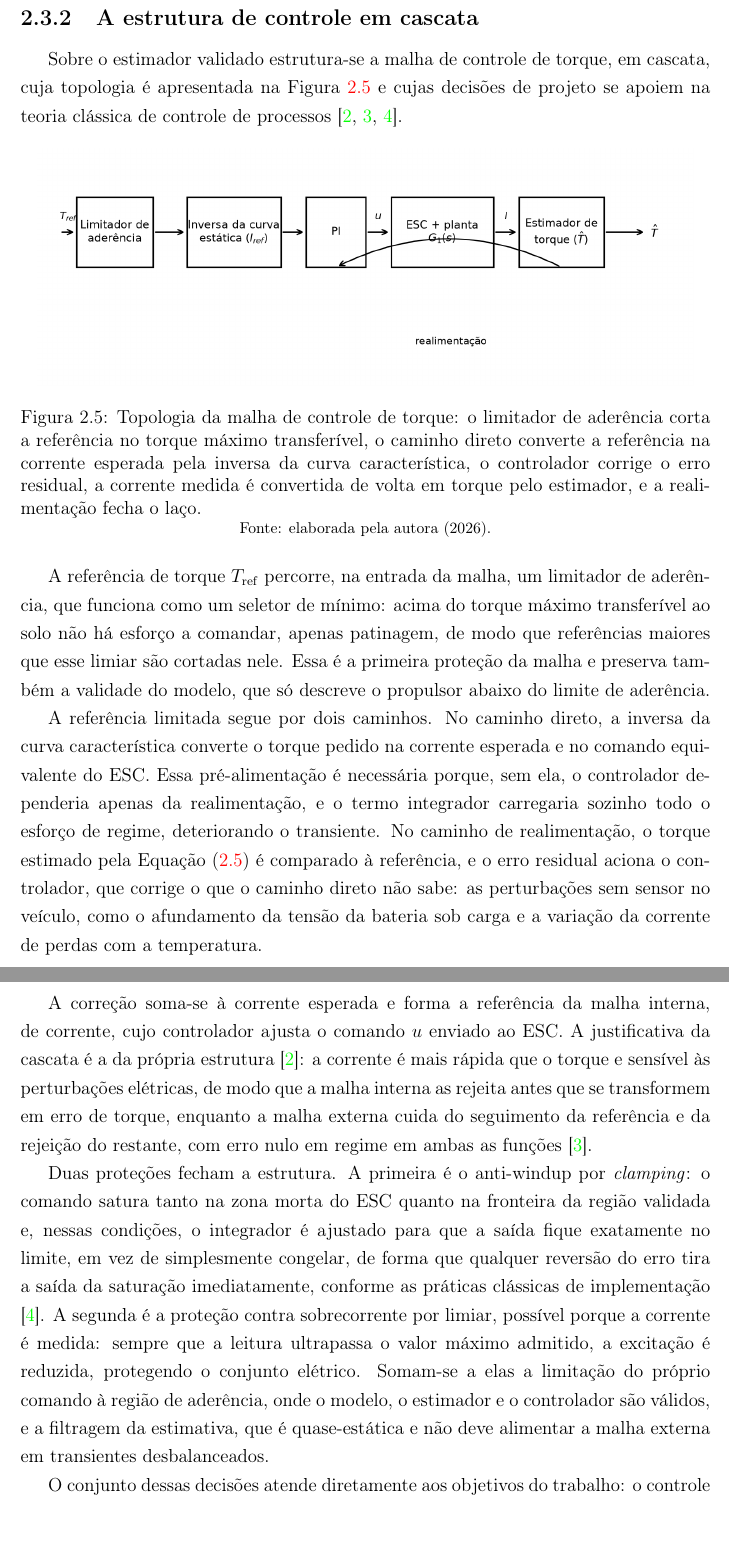
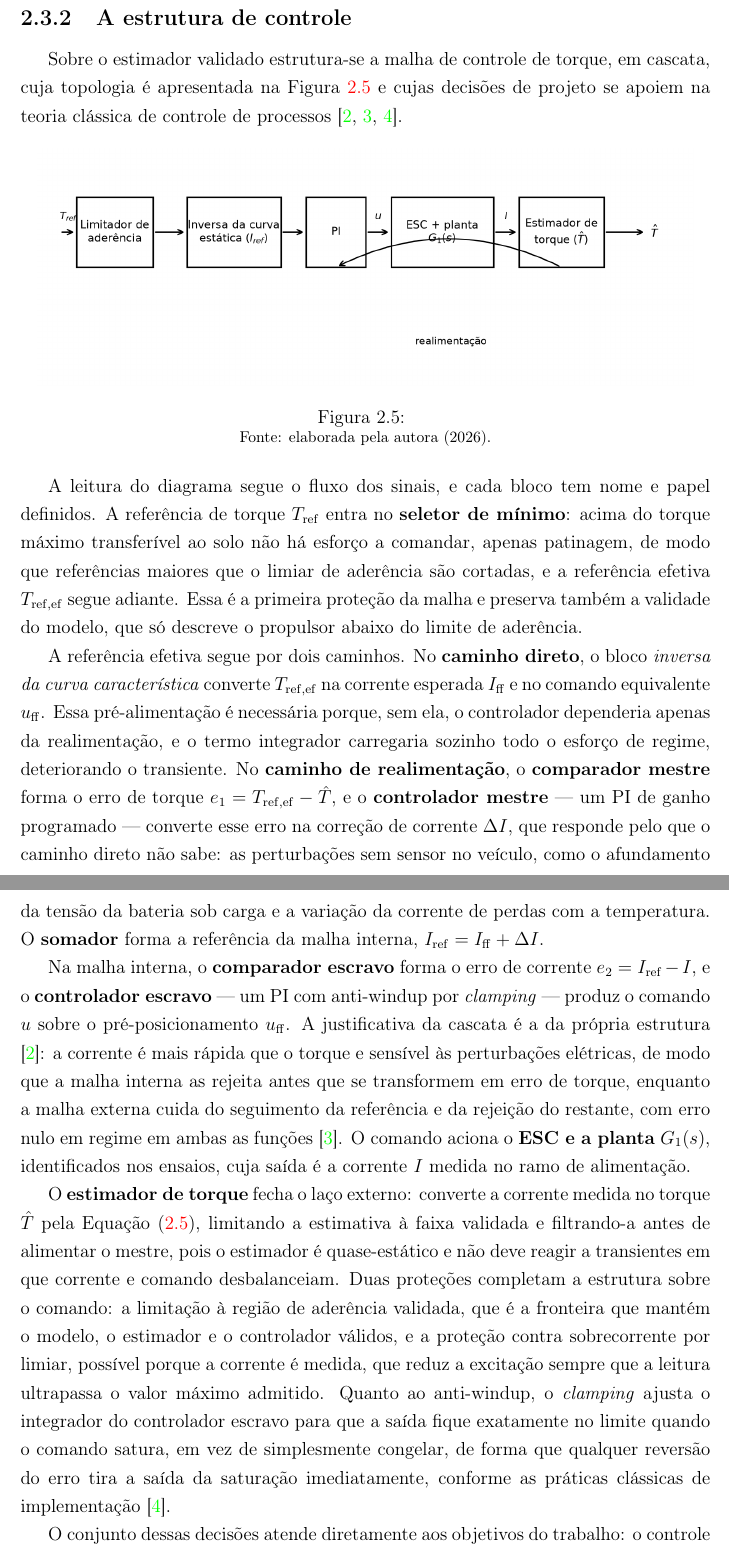
Before and after one commit to kksilva/PFC, a LaTeX book (monografia/Monografia.tex, which reads monografia/DescricaoProcesso/DescricaoProcesso.tex): two parts of pages 26 and 27 of 62 before the commit and two parts of pages 26 and 27 of 63 after it, joined at a grey line, cut so that both start at the same text. Compiled offline with pdfLaTeX.

Commit message:
monografia: cap 2 - comentario CAPSLOCK resolvido (forca de tracao, estudo previo, balanca de mala) e estrutura de controle reescrita bloco a bloco com sinais nomeados

```diff
--- a/monografia/DescricaoProcesso/DescricaoProcesso.tex
+++ b/monografia/DescricaoProcesso/DescricaoProcesso.tex
@@ -429,2 +426 @@ O estimador é quase-estático e só é válido onde foi caracterizado, de modo
 
-\subsection{A estrutura de controle em cascata}
@@ -431,3 +440,4 @@ O estimador é quase-estático e só é válido onde foi caracterizado, de modo
+\subsection{A estrutura de controle}
 
 Sobre o estimador validado estrutura-se a malha de controle de torque, em cascata, cuja
 topologia é apresentada na Figura~\ref{fig:diagrama_malha} e cujas decisões de projeto se
@@ -437,51 +447,54 @@ raffo_tcpi_psrprp, raffo_tcpi_sintese}.
 \begin{figure}[htb]
 \centering
 \includegraphics[width=0.95\textwidth]{Figuras/diagrama_malha.png}
-\caption{Topologia da malha de controle de torque: o limitador de aderência corta a
-referência no torque máximo transferível, o caminho direto converte a referência na
-corrente esperada pela inversa da curva característica, o controlador corrige o erro
-residual, a corrente medida é convertida de volta em torque pelo estimador, e a
-realimentação fecha o laço.}
+\caption{}
 \label{fig:diagrama_malha}
 \footnotesize{Fonte: elaborada pela autora (2026).}
 \end{figure}
 
-A referência de torque $T_{\mathrm{ref}}$ percorre, na entrada da malha, um limitador de
-aderência, que funciona como um seletor de mínimo: acima do torque máximo transferível
-ao solo não há esforço a comandar, apenas patinagem, de modo que referências maiores que
-esse limiar são cortadas nele. Essa é a primeira proteção da malha e preserva também
-a validade do modelo, que só descreve o propulsor abaixo do limite de aderência.
+A leitura do diagrama segue o fluxo dos sinais, e cada bloco tem nome e papel definidos.
+A referência de torque $T_{\mathrm{ref}}$ entra no \textbf{seletor de mínimo}: acima do
+torque máximo transferível ao solo não há esforço a comandar, apenas patinagem, de modo
+que referências maiores que o limiar de aderência são cortadas, e a referência efetiva
+$T_{\mathrm{ref,ef}}$ segue adiante. Essa é a primeira proteção da malha e preserva
+também a validade do modelo, que só descreve o propulsor abaixo do limite de aderência.
 
-A referência limitada segue por dois caminhos. No caminho direto, a inversa da curva
-característica converte o torque pedido na corrente esperada e no comando equivalente do
-ESC. Essa pré-alimentação é necessária porque, sem ela, o controlador dependeria apenas
-da realimentação, e o termo integrador carregaria sozinho todo o esforço de regime,
-deteriorando o transiente. No caminho de realimentação, o torque estimado pela Equação
-\eqref{eq:estimador_proposta} é comparado à referência, e o erro residual aciona o
-controlador, que corrige o que o caminho direto não sabe: as perturbações sem sensor no
-veículo, como o afundamento da tensão da bateria sob carga e a variação da corrente de
-perdas com a temperatura.
+A referência efetiva segue por dois caminhos. No \textbf{caminho direto}, o bloco
+\emph{inversa da curva característica} converte $T_{\mathrm{ref,ef}}$ na corrente esperada
+$I_{\mathrm{ff}}$ e no comando equivalente $u_{\mathrm{ff}}$. Essa pré-alimentação é
+necessária porque, sem ela, o controlador dependeria apenas da realimentação, e o termo
+integrador carregaria sozinho todo o esforço de regime, deteriorando o transiente. No
+\textbf{caminho de realimentação}, o \textbf{comparador mestre} forma o erro de torque
+$e_1 = T_{\mathrm{ref,ef}} - \hat{T}$, e o \textbf{controlador mestre} --- um PI de ganho
+programado --- converte esse erro na correção de corrente $\Delta I$, que responde pelo
+que o caminho direto não sabe: as perturbações sem sensor no veículo, como o afundamento
+da tensão da bateria sob carga e a variação da corrente de perdas com a temperatura. O
+\textbf{somador} forma a referência da malha interna, $I_{\mathrm{ref}} = I_{\mathrm{ff}}
++ \Delta I$.
 
-A correção soma-se à corrente esperada e forma a referência da malha interna, de
-corrente, cujo controlador ajusta o comando $u$ enviado ao ESC. A justificativa da
-cascata é a da própria estrutura \cite{raffo_tcpi_cascata}: a corrente é mais rápida que
-o torque e sensível às perturbações elétricas, de modo que a malha interna as rejeita
-antes que se transformem em erro de torque, enquanto a malha externa cuida do
-seguimento da referência e da rejeição do restante, com erro nulo em regime em ambas as
-funções \cite{raffo_tcpi_psrprp}.
+Na malha interna, o \textbf{comparador escravo} forma o erro de corrente $e_2 =
+I_{\mathrm{ref}} - I$, e o \textbf{controlador escravo} --- um PI com anti-windup por
+\emph{clamping} --- produz o comando $u$ sobre o pré-posicionamento $u_{\mathrm{ff}}$. A
+justificativa da cascata é a da própria estrutura \cite{raffo_tcpi_cascata}: a corrente é
+mais rápida que o torque e sensível às perturbações elétricas, de modo que a malha
+interna as rejeita antes que se transformem em erro de torque, enquanto a malha externa
+cuida do seguimento da referência e da rejeição do restante, com erro nulo em regime em
+ambas as funções \cite{raffo_tcpi_psrprp}. O comando aciona o \textbf{ESC e a planta}
+$G_1(s)$, identificados nos ensaios, cuja saída é a corrente $I$ medida no ramo de
+alimentação.
 
-Duas proteções fecham a estrutura. A primeira é o anti-windup por \emph{clamping}: o
-comando satura tanto na zona morta do ESC quanto na fronteira da região validada e,
-nessas condições, o integrador é ajustado para que a saída fique exatamente no limite,
-em vez de simplesmente congelar, de forma que qualquer reversão do erro tira a saída da
-saturação imediatamente, conforme as práticas clássicas de implementação
-\cite{raffo_tcpi_sintese}. A
-segunda é a proteção contra sobrecorrente por limiar, possível porque a corrente é
-medida: sempre que a leitura ultrapassa o valor máximo admitido, a excitação é reduzida,
-protegendo o conjunto elétrico. Somam-se a elas a limitação do próprio comando à região
-de aderência, onde o modelo, o estimador e o controlador são válidos, e a filtragem da
-estimativa, que é quase-estática e não deve alimentar a malha externa em transientes
-desbalanceados.
+O \textbf{estimador de torque} fecha o laço externo: converte a corrente medida no torque
+$\hat{T}$ pela Equação \eqref{eq:estimador_proposta}, limitando a estimativa à faixa
+validada e filtrando-a antes de alimentar o mestre, pois o estimador é quase-estático e
+não deve reagir a transientes em que corrente e comando desbalanceiam. Duas proteções
+completam a estrutura sobre o comando: a limitação à região de aderência validada, que é a
+fronteira que mantém o modelo, o estimador e o controlador válidos, e a proteção contra
+sobrecorrente por limiar, possível porque a corrente é medida, que reduz a excitação
+sempre que a leitura ultrapassa o valor máximo admitido. Quanto ao anti-windup, o
+\emph{clamping} ajusta o integrador do controlador escravo para que a saída fique
+exatamente no limite quando o comando satura, em vez de simplesmente congelar, de forma
+que qualquer reversão do erro tira a saída da saturação imediatamente, conforme as
+práticas clássicas de implementação \cite{raffo_tcpi_sintese}.
 
 O conjunto dessas decisões atende diretamente aos objetivos do trabalho: o controle em
 malha fechada do torque, com seguimento de referência e rejeição de perturbações, sobre
```
Also changed, not shown: monografia/DescricaoProcesso/DescricaoProcesso.tex (30 more changed lines).
